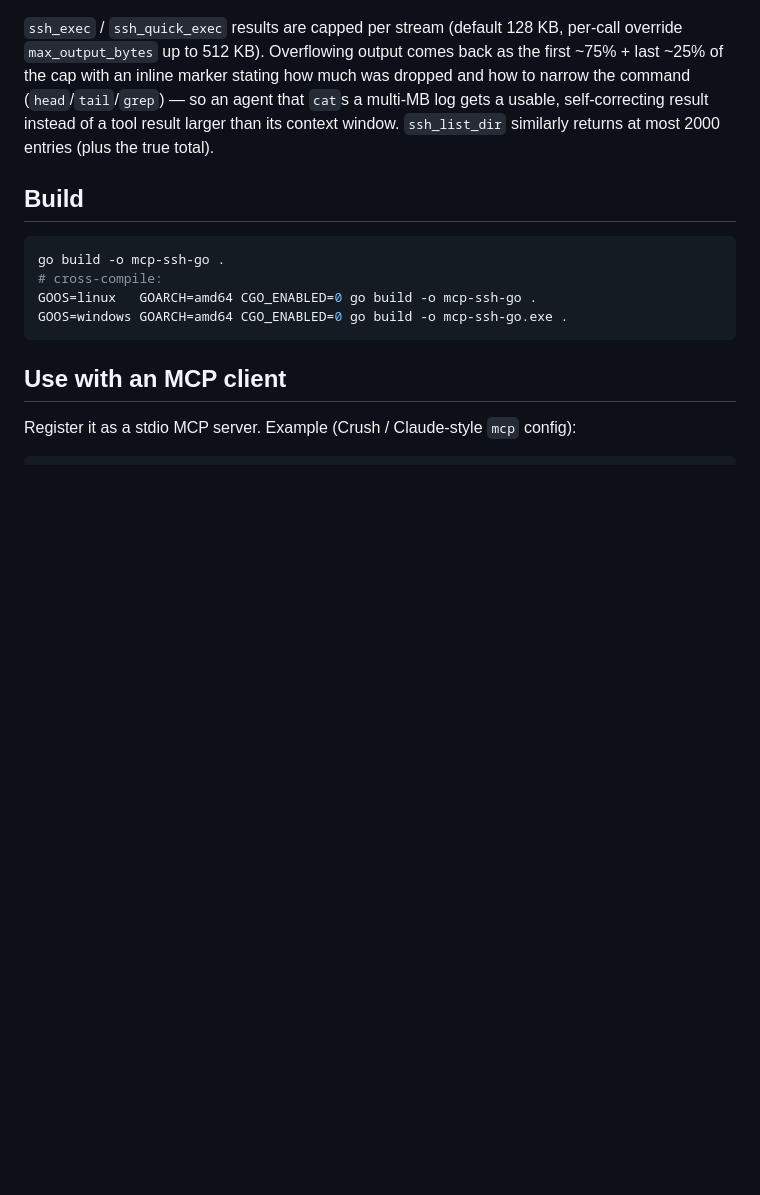
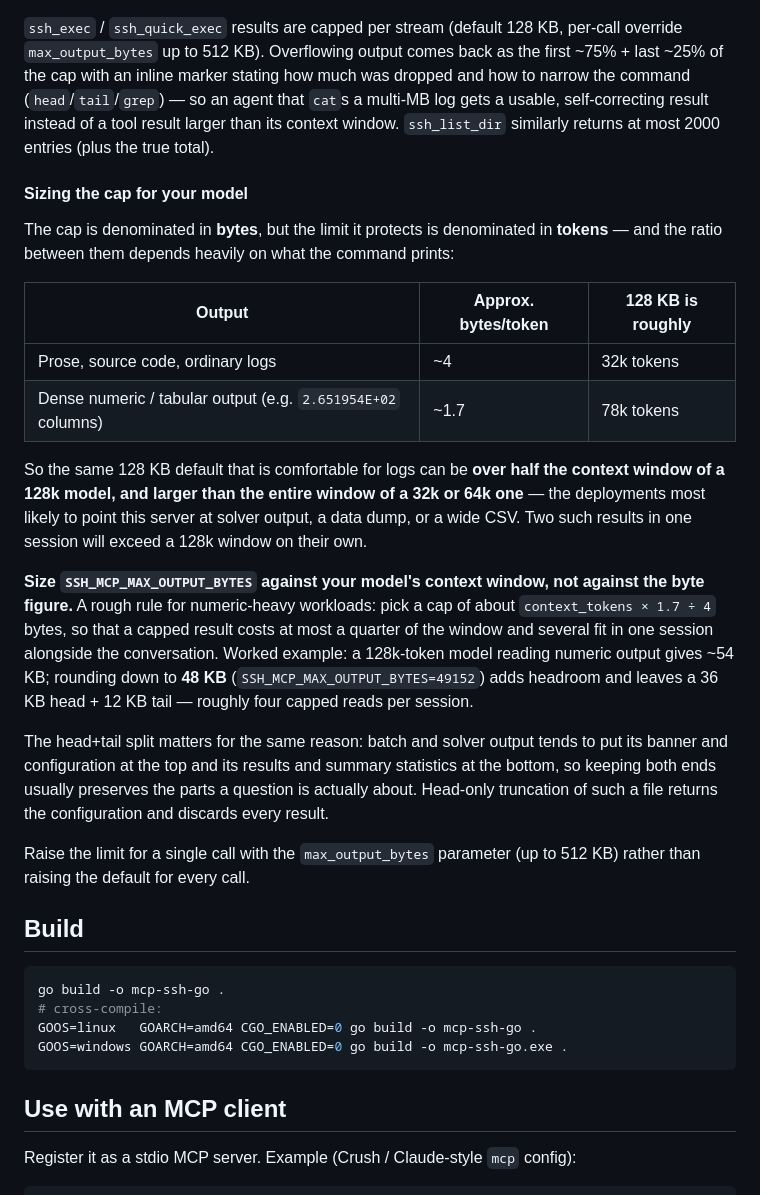
Before and after one commit to agczsz/mcp-ssh-go, a Markdown page: README.md, the part around the change. GitHub-like rendering; blank space fills up the shorter version.

Commit message:
Document how to size the output cap against a model's context window
The cap is set in bytes but protects a token-denominated limit, and the
bytes-per-token ratio varies by roughly 2.4x between prose and dense
numeric or tabular output. The 128 KB default is therefore comfortable
for logs but can exceed the entire context window of a smaller model
when the command prints numeric data.

Add a sizing section under "Output caps" with the bytes/token figures
for both output shapes, a rule of thumb for picking a cap from the
model's context size, a worked 48 KB example, and the rationale for the
head+tail split. Point readers at the per-call max_output_bytes override
rather than raising the global default.

````diff
--- a/README.md
+++ b/README.md
@@ -60,6 +60,41 @@ that `cat`s a multi-MB log gets a usable, self-correcting result instead of a
 tool result larger than its context window. `ssh_list_dir` similarly returns at
 most 2000 entries (plus the true total).
 
+#### Sizing the cap for your model
+
+The cap is denominated in **bytes**, but the limit it protects is denominated in
+**tokens** — and the ratio between them depends heavily on what the command
+prints:
+
+| Output | Approx. bytes/token | 128 KB is roughly |
+|--------|--------------------|-------------------|
+| Prose, source code, ordinary logs | ~4 | 32k tokens |
+| Dense numeric / tabular output (e.g. `2.651954E+02` columns) | ~1.7 | 78k tokens |
+
+So the same 128 KB default that is comfortable for logs can be **over half the
+context window of a 128k model, and larger than the entire window of a 32k or
+64k one** — the deployments most likely to point this server at solver output, a
+data dump, or a wide CSV. Two such results in one session will exceed a 128k
+window on their own.
+
+**Size `SSH_MCP_MAX_OUTPUT_BYTES` against your model's context window, not
+against the byte figure.** A rough rule for numeric-heavy workloads: pick a cap
+of about `context_tokens × 1.7 ÷ 4` bytes, so that a capped result costs at most
+a quarter of the window and several fit in one session alongside the
+conversation. Worked example: a 128k-token model reading numeric output gives
+~54 KB; rounding down to **48 KB** (`SSH_MCP_MAX_OUTPUT_BYTES=49152`) adds
+headroom and leaves a 36 KB head + 12 KB tail — roughly four capped reads per
+session.
+
+The head+tail split matters for the same reason: batch and solver output tends
+to put its banner and configuration at the top and its results and summary
+statistics at the bottom, so keeping both ends usually preserves the parts a
+question is actually about. Head-only truncation of such a file returns the
+configuration and discards every result.
+
+Raise the limit for a single call with the `max_output_bytes` parameter (up to
+512 KB) rather than raising the default for every call.
+
 ## Build
 
 ```sh
````
